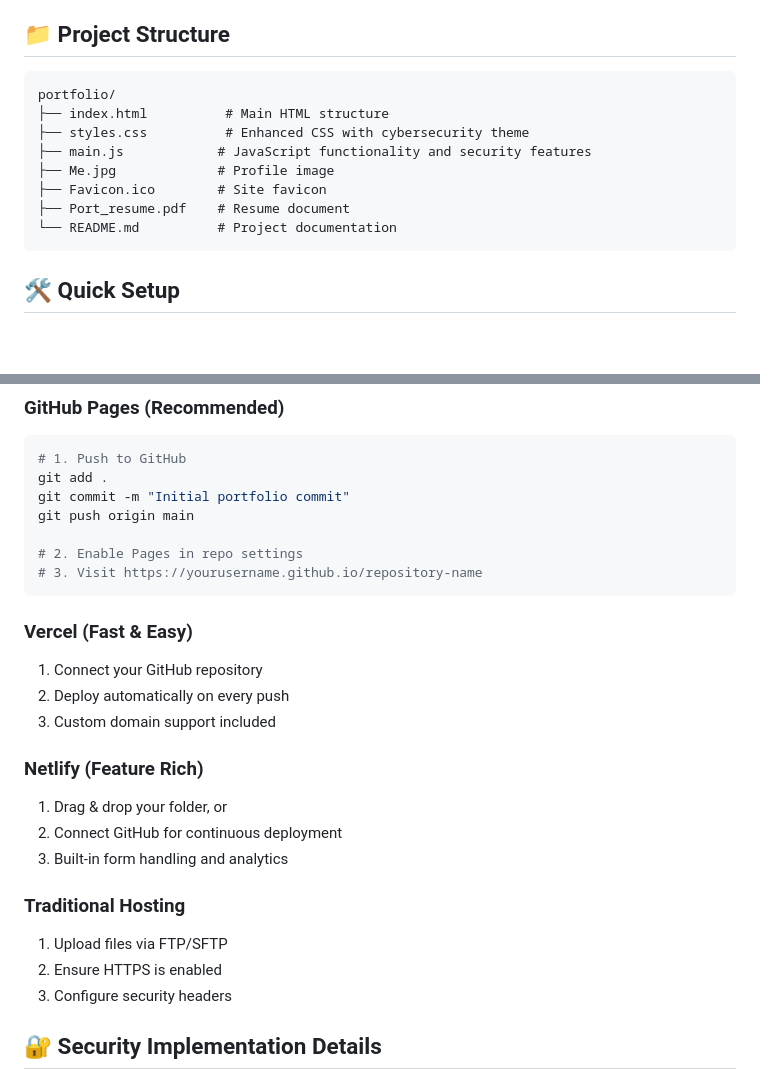
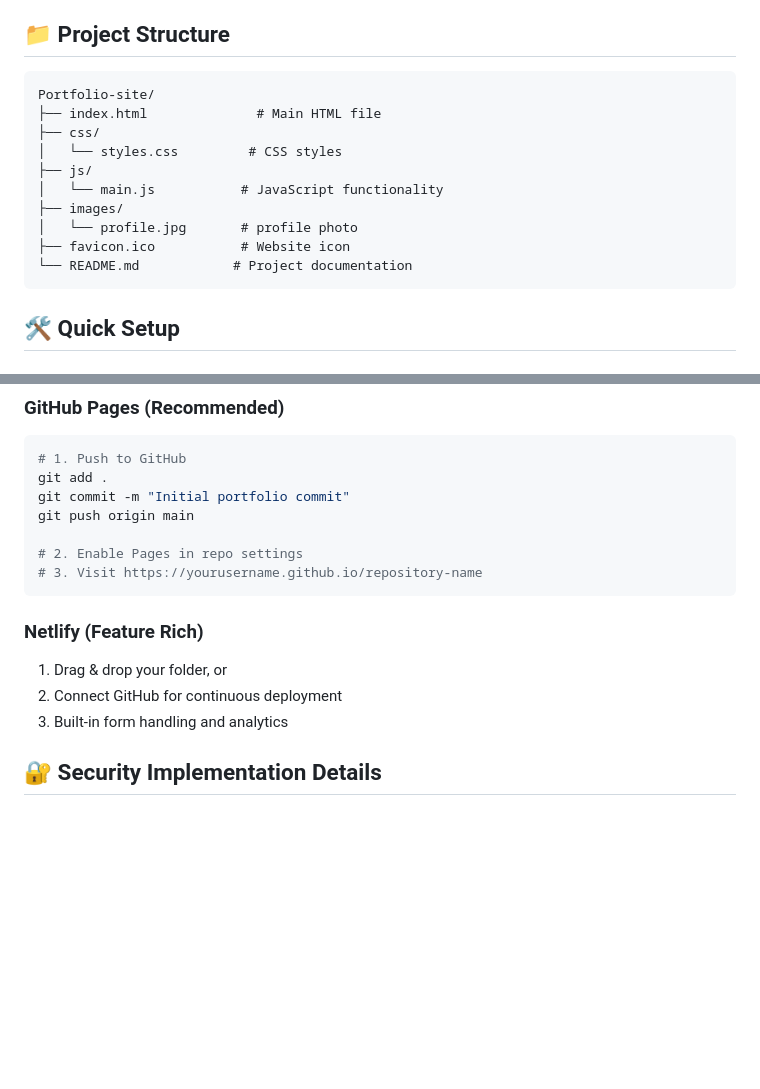
Before and after one commit to DavisAdrian/Portfolio-site, a Markdown page: README.md, 2 parts joined by grey strips. GitHub-like rendering; blank space fills up the shorter version.

````diff
--- a/README.md
+++ b/README.md
@@ -78,14 +78,16 @@ A modern, security-focused portfolio website showcasing cybersecurity expertise
 ## 📁 Project Structure
 
 ```
-portfolio/
-├── index.html          # Main HTML structure
-├── styles.css          # Enhanced CSS with cybersecurity theme
-├── main.js            # JavaScript functionality and security features
-├── Me.jpg             # Profile image
-├── Favicon.ico        # Site favicon
-├── Port_resume.pdf    # Resume document
-└── README.md          # Project documentation
+Portfolio-site/
+├── index.html              # Main HTML file
+├── css/
+│   └── styles.css         # CSS styles
+├── js/
+│   └── main.js           # JavaScript functionality
+├── images/
+│   └── profile.jpg       # profile photo
+├── favicon.ico           # Website icon
+└── README.md            # Project documentation
 ```
 
 ## 🛠️ Quick Setup
@@ -108,21 +110,12 @@ git push origin main
 # 2. Enable Pages in repo settings
 # 3. Visit https://yourusername.github.io/repository-name
 ```
-
-### **Vercel** (Fast & Easy)
-1. Connect your GitHub repository
-2. Deploy automatically on every push
-3. Custom domain support included
-
 ### **Netlify** (Feature Rich)
 1. Drag & drop your folder, or
 2. Connect GitHub for continuous deployment
 3. Built-in form handling and analytics
 
-### **Traditional Hosting**
-1. Upload files via FTP/SFTP
-2. Ensure HTTPS is enabled
-3. Configure security headers
+
 
 ## 🔐 Security Implementation Details
 
````
Also changed, not shown: other parts of README.md (+1 -1 lines).
